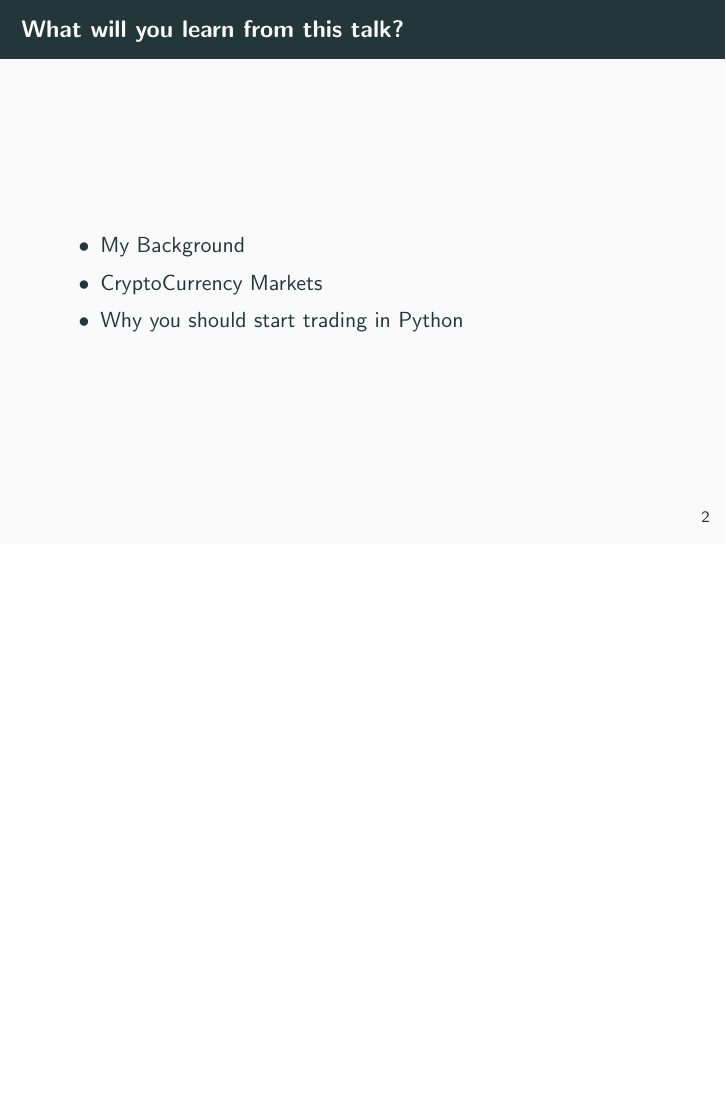
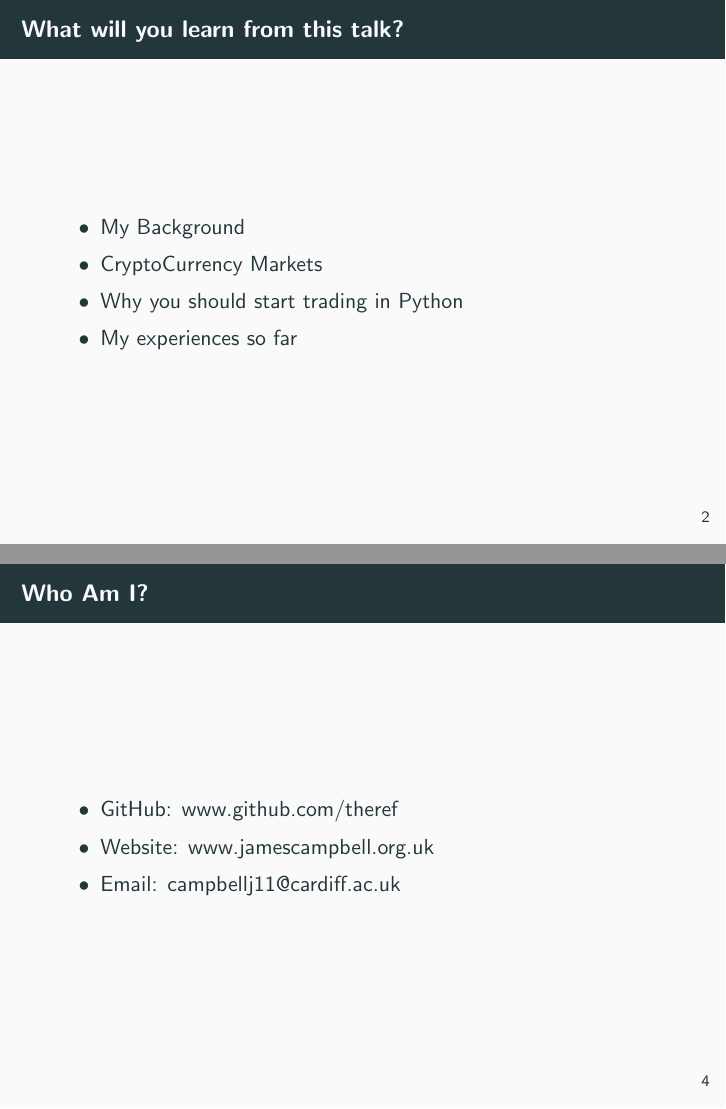
Before and after one commit to theref/PyCon17Talk, LaTeX slides (main.tex): page 3 of 9 before the commit and pages 3 and 7 of 10 after it, the two joined at a grey line, the shorter picture padded with empty space. Compiled offline with pdfLaTeX.

Commit message:
Continue

```diff
--- a/main.tex
+++ b/main.tex
@@ -30,6 +30,7 @@
     \item My Background
     \item CryptoCurrency Markets
     \item Why you should start trading in Python
+    \item My experiences so far
   \end{itemize}
 \end{frame}
 
@@ -43,6 +44,14 @@
 \end{frame}
 
 \section{Who Am I?}
+
+\begin{frame}{Who Am I?}
+  \begin{itemize}
+    \item GitHub: \href{https://github.com/theref}{www.github.com/theref}
+    \item Website: www.jamescampbell.org.uk
+    \item Email: \href{mailto:campbellj11@cardiff.ac.uk}{campbellj11@cardiff.ac.uk}
+  \end{itemize}
+\end{frame}
 
 \section{Why Bitcoin?}
 
```
Also changed, not shown: main.pdf, 2 other files.
